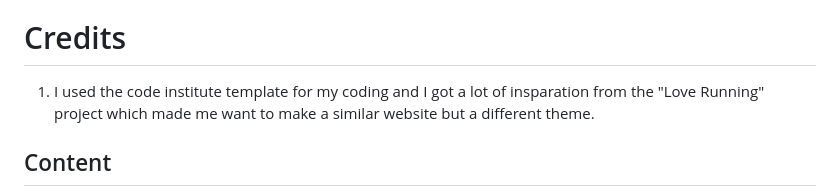
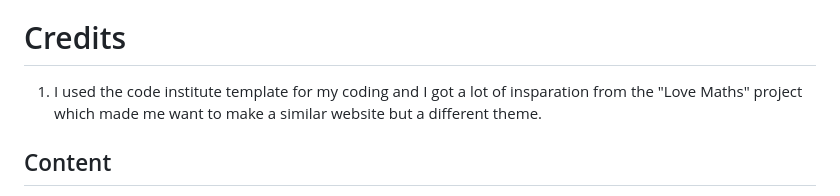
Before and after one commit to ittiponsim/CI_PP2_RPS, a Markdown page: README.md, the part around the change. GitHub-like rendering.

Commit message:
add a readme.md credits

```diff
--- a/README.md
+++ b/README.md
@@ -27,7 +27,7 @@ The site was deployed to GitHub pages. The steps to deploy are as follows:
 Live link : (https://ittiponsim.github.io/CI_PP2_RPS/)
 
 # Credits
-1. I used the code institute template for my coding and I got a lot of insparation from the "Love Running" project which made me want to make a similar website but a different theme.
+1. I used the code institute template for my coding and I got a lot of insparation from the "Love Maths" project which made me want to make a similar website but a different theme.
 
 ## Content
 1. The icons in the footer were taken from Font Awesome website.
```
